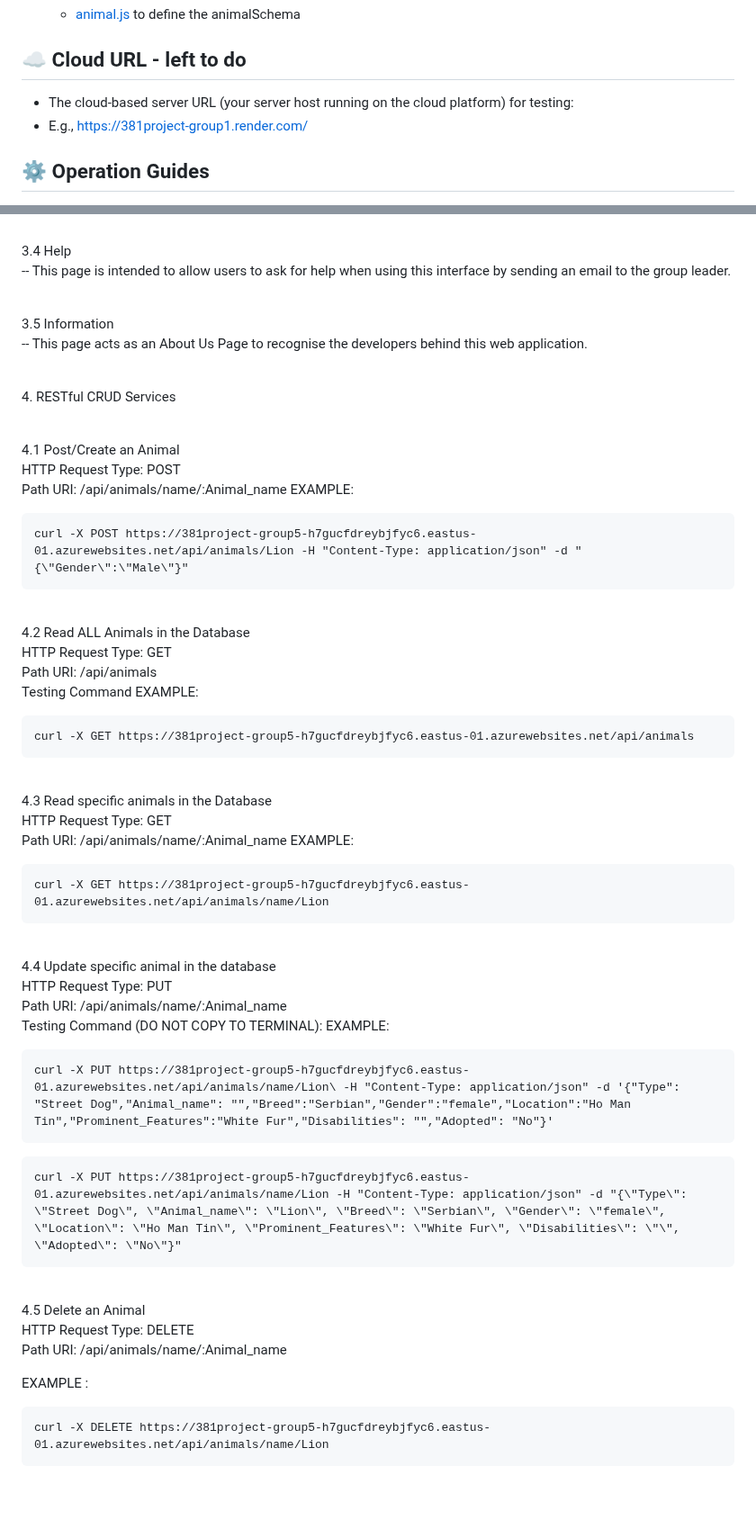
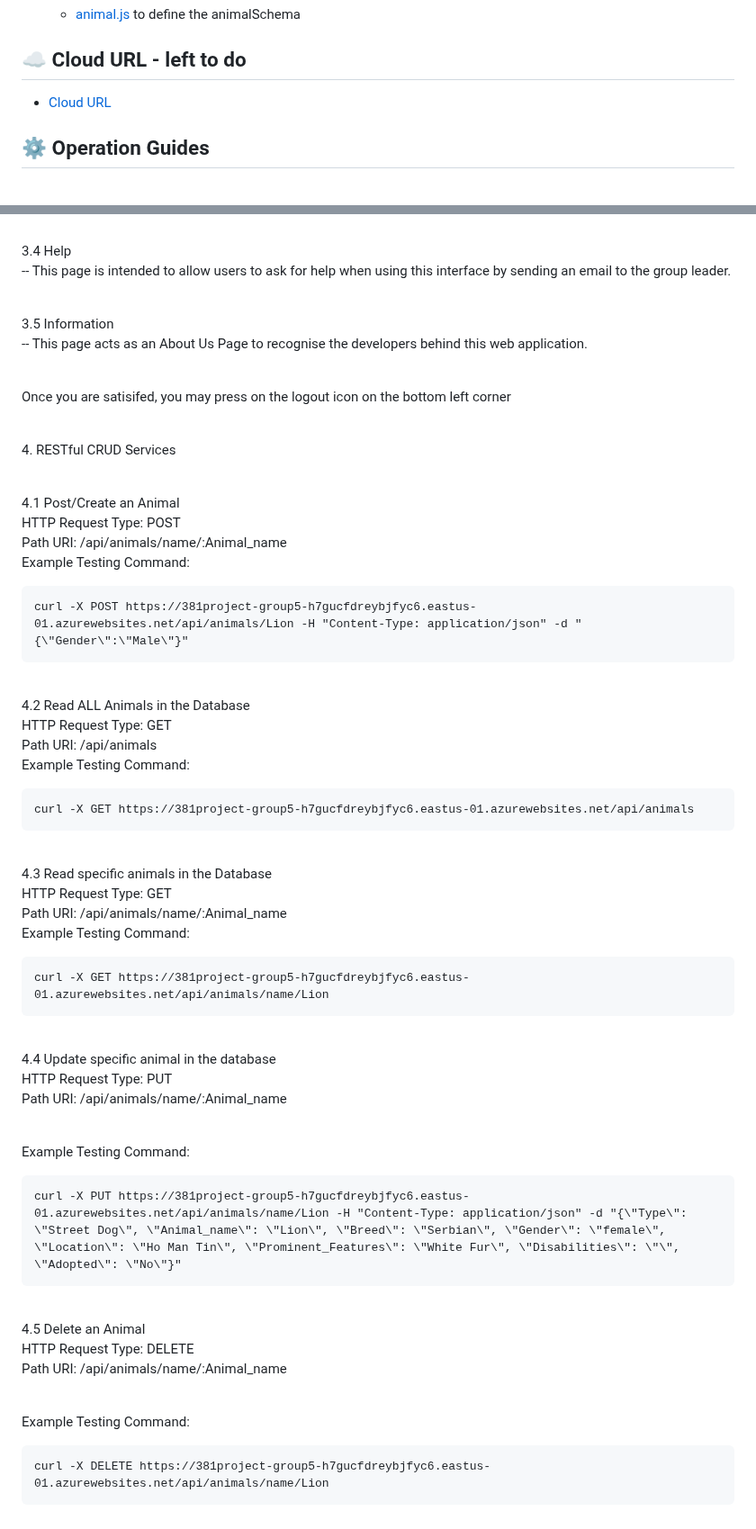
Before and after one commit to violeteye1234/Group5_COMPS350F, a Markdown page: README.md, 2 parts joined by grey strips. Shown at 90% size. GitHub-like rendering; blank space fills up the shorter version.

````diff
--- a/README.md
+++ b/README.md
@@ -72,8 +73,7 @@ Group info:
   - [animal.js](/models/animal.js) to define the animalSchema
 
 ## ☁️ Cloud URL - left to do
-- The cloud-based server URL (your server host running on the cloud platform) for testing:
-- E.g., https://381project-group1.render.com/
+- [Cloud URL](https://381project-group5-h7gucfdreybjfyc6.eastus-01.azurewebsites.net/view)
 
 ## ⚙️ Operation Guides
 1. If you have access to PJ's Facebook Account, you may log in and utilise the _**Sign in with Facebook**_ option. If not you may utilise:
@@ -124,37 +124,36 @@ Gender: Unknown
    <br/> 3.5 Information
 <br/> -- This page acts as an About Us Page to recognise the developers behind this web application.
 
+<br/>Once you are satisifed, you may press on the logout icon on the bottom left corner
+
 <br/>4. RESTful CRUD Services
 
 <br/> 4.1 Post/Create an Animal
     <br/>HTTP Request Type: POST
     <br/>Path URI: /api/animals/name/:Animal_name
-EXAMPLE:
+<br/>Example Testing Command:
 ```
 curl -X POST https://381project-group5-h7gucfdreybjfyc6.eastus-01.azurewebsites.net/api/animals/Lion -H "Content-Type: application/json" -d "{\"Gender\":\"Male\"}"
 ```
 <br/> 4.2 Read ALL Animals in the Database
     <br/>HTTP Request Type: GET
     <br/>Path URI: /api/animals
-<br/>Testing Command EXAMPLE:
+<br/>Example Testing Command:
 ```
 curl -X GET https://381project-group5-h7gucfdreybjfyc6.eastus-01.azurewebsites.net/api/animals
 ```
 <br/> 4.3 Read specific animals in the Database
     <br/>HTTP Request Type: GET
     <br/>Path URI: /api/animals/name/:Animal_name
-EXAMPLE:
+<br/>Example Testing Command:
 ```
 curl -X GET https://381project-group5-h7gucfdreybjfyc6.eastus-01.azurewebsites.net/api/animals/name/Lion
 ```
 <br/> 4.4 Update specific animal in the database
     <br/>HTTP Request Type: PUT
     <br/>Path URI: /api/animals/name/:Animal_name
-<br/>Testing Command (DO NOT COPY TO TERMINAL):
-EXAMPLE:
-```
-curl -X PUT https://381project-group5-h7gucfdreybjfyc6.eastus-01.azurewebsites.net/api/animals/name/Lion\ -H "Content-Type: application/json" -d '{"Type": "Street Dog","Animal_name": "","Breed":"Serbian","Gender":"female","Location":"Ho Man Tin","Prominent_Features":"White Fur","Disabilities": "","Adopted": "No"}'
-```
+
+<br/>Example Testing Command:
 ```
 curl -X PUT https://381project-group5-h7gucfdreybjfyc6.eastus-01.azurewebsites.net/api/animals/name/Lion -H "Content-Type: application/json" -d "{\"Type\": \"Street Dog\", \"Animal_name\": \"Lion\", \"Breed\": \"Serbian\", \"Gender\": \"female\", \"Location\": \"Ho Man Tin\", \"Prominent_Features\": \"White Fur\", \"Disabilities\": \"\", \"Adopted\": \"No\"}"
 ```
@@ -162,7 +161,7 @@ curl -X PUT https://381project-group5-h7gucfdreybjfyc6.eastus-01.azurewebsites.n
     <br/>HTTP Request Type: DELETE
     <br/>Path URI: /api/animals/name/:Animal_name
 
-EXAMPLE :
+<br/>Example Testing Command:
 ```
 curl -X DELETE https://381project-group5-h7gucfdreybjfyc6.eastus-01.azurewebsites.net/api/animals/name/Lion
 ```
````
Also changed, not shown: other parts of README.md (+1 -0 lines).
